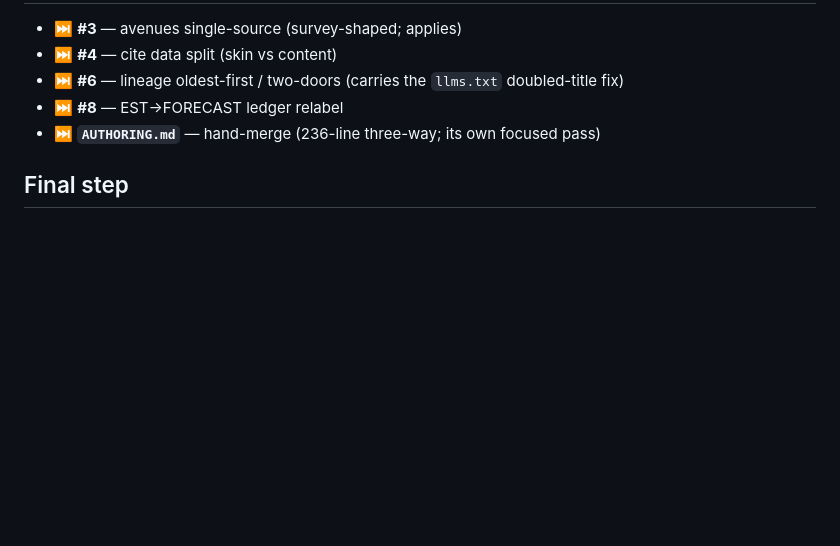
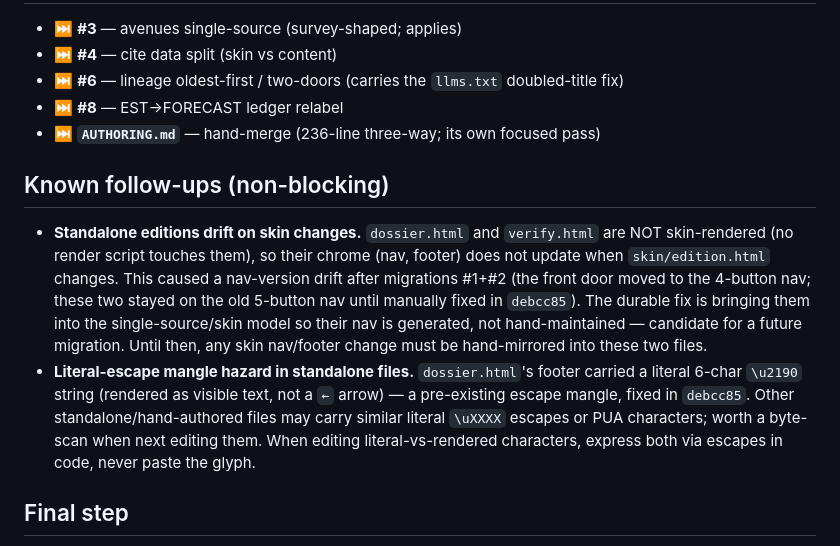
Before and after one commit to m4gr4th34/dossier-QC-Accelerate, a Markdown page: RESYNC.md, the part around the change. Rendered like a GitHub page; blank space fills up the shorter version.

Commit message:
docs(resync): record standalone-edition nav drift + \u2190 escape findings as known follow-ups
dossier.html/verify.html aren't skin-rendered, so their chrome drifts on skin changes (caused the
post-#1+#2 nav mismatch fixed in debcc85); durable fix is folding them into the single-source model.
Also flag the pre-existing literal \u2190 escape found in dossier's footer as a mangle-class worth
byte-scanning in other standalone files. Plain commit, no tag.

```diff
--- a/RESYNC.md
+++ b/RESYNC.md
@@ -40,6 +40,20 @@ wholesale rewrite of `template-sync.json` (which stays a clean 3-field machine p
 - ⏭️ **#8** — EST→FORECAST ledger relabel
 - ⏭️ **`AUTHORING.md`** — hand-merge (236-line three-way; its own focused pass)
 
+## Known follow-ups (non-blocking)
+- **Standalone editions drift on skin changes.** `dossier.html` and `verify.html` are NOT
+  skin-rendered (no render script touches them), so their chrome (nav, footer) does not update
+  when `skin/edition.html` changes. This caused a nav-version drift after migrations #1+#2 (the
+  front door moved to the 4-button nav; these two stayed on the old 5-button nav until manually
+  fixed in `debcc85`). The durable fix is bringing them into the single-source/skin model so
+  their nav is generated, not hand-maintained — candidate for a future migration. Until then,
+  any skin nav/footer change must be hand-mirrored into these two files.
+- **Literal-escape mangle hazard in standalone files.** `dossier.html`'s footer carried a literal
+  6-char `\u2190` string (rendered as visible text, not a `←` arrow) — a pre-existing escape
+  mangle, fixed in `debcc85`. Other standalone/hand-authored files may carry similar literal
+  `\uXXXX` escapes or PUA characters; worth a byte-scan when next editing them. When editing
+  literal-vs-rendered characters, express both via escapes in code, never paste the glyph.
+
 ## Final step
 - ⏭️ Stamp `template-sync.json` → `5c0e94c` **after** the pending items land.
   This stamp means "synced through `5c0e94c` **except migration #5, by permanent design**."
```
